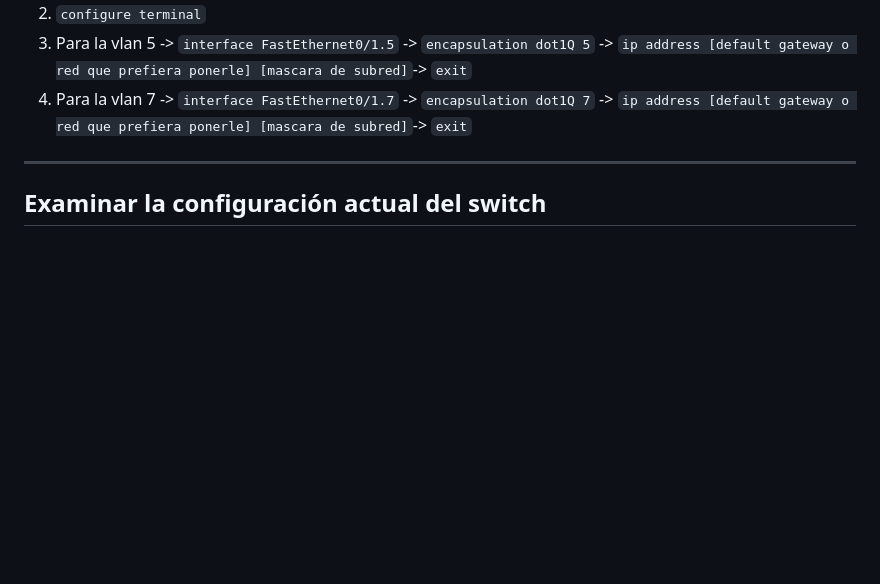
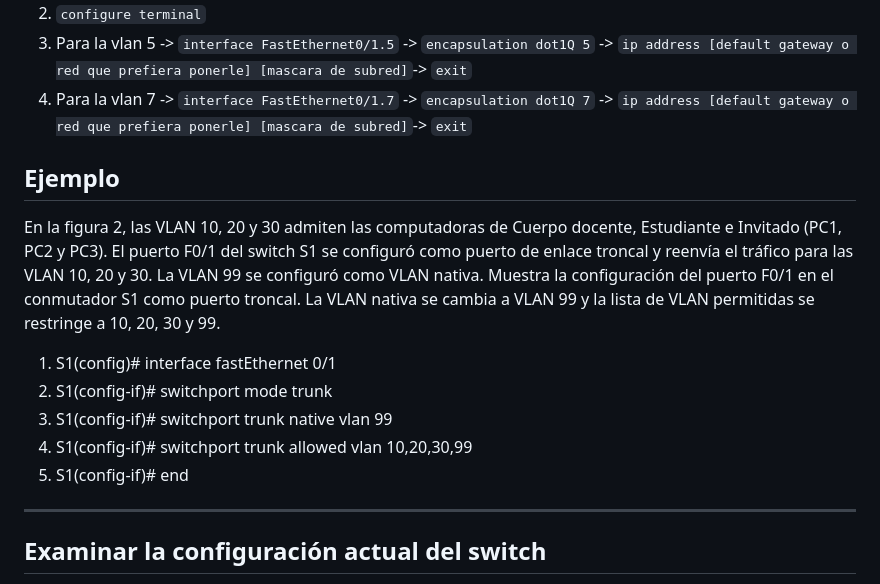
Before and after one commit to adriana-diaz/trabajos-U, a Markdown page: BISI16 Redes II/configuracion basica de cisco.md, the part around the change. Drawn GitHub-style; blank space fills up the shorter version.

```diff
--- a/BISI16 Redes II/configuracion basica de cisco.md
+++ b/BISI16 Redes II/configuracion basica de cisco.md
@@ -70,6 +70,16 @@ El router necesita subinterfaces para cada VLAN. Aquí está la configuración p
 2. `configure terminal`
 3. Para la vlan 5 -> `interface FastEthernet0/1.5` -> `encapsulation dot1Q 5` -> `ip address [default gateway o red que prefiera ponerle] [mascara de subred]`-> `exit`
 4. Para la vlan 7 -> `interface FastEthernet0/1.7` -> `encapsulation dot1Q 7` -> `ip address [default gateway o red que prefiera ponerle] [mascara de subred]`-> `exit`
+
+## Ejemplo
+En la figura 2, las VLAN 10, 20 y 30 admiten las computadoras de Cuerpo docente, Estudiante e Invitado (PC1, PC2 y PC3). El puerto F0/1 del switch S1 se configuró como puerto de enlace troncal y reenvía el tráfico para las VLAN 10, 20 y 30. La VLAN 99 se configuró como VLAN nativa.
+Muestra la configuración del puerto F0/1 en el conmutador S1 como puerto troncal. La VLAN nativa se cambia a VLAN 99 y la lista de VLAN permitidas se restringe a 10, 20, 30 y 99.
+
+1. S1(config)# interface fastEthernet 0/1
+2. S1(config-if)# switchport mode trunk
+3. S1(config-if)# switchport trunk native vlan 99
+4. S1(config-if)# switchport trunk allowed vlan 10,20,30,99
+5. S1(config-if)# end
 ---
 ## Examinar la configuración actual del switch
 Ejecutar el comando `show running-config`
```
